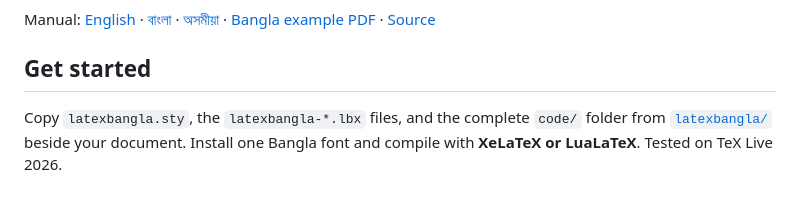
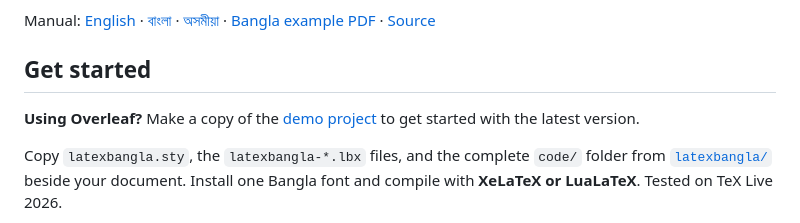
Before and after one commit to Neehan/LaTeXbangla, a Markdown page: README.md, the part around the change. Rendered like a GitHub page; blank space fills up the shorter version.

Commit message:
Link Overleaf demo in README

```diff
--- a/README.md
+++ b/README.md
@@ -18,6 +18,8 @@ the package and its author, Adib Hasan. :))
 Manual: [English](latexbangla/latexbangla.pdf#nameddest=guide-english) · [বাংলা](latexbangla/latexbangla.pdf#nameddest=guide-bangla) · [অসমীয়া](latexbangla/latexbangla.pdf#nameddest=guide-assamese) · [Bangla example PDF](examples/bangla.pdf) · [Source](examples/bangla.tex)
 
 ## Get started
+
+**Using Overleaf?** Make a copy of the [demo project](https://www.overleaf.com/project/6adbaac1d48d9344680c2fe1/share#6b9d2d41b2de0b80c2de0d11c68ce7c79f33cbe1edef7ec7) to get started with the latest version.
 
 Copy `latexbangla.sty`, the `latexbangla-*.lbx` files, and the complete `code/` folder from
 [`latexbangla/`](latexbangla/) beside your document. Install one Bangla font and
```
